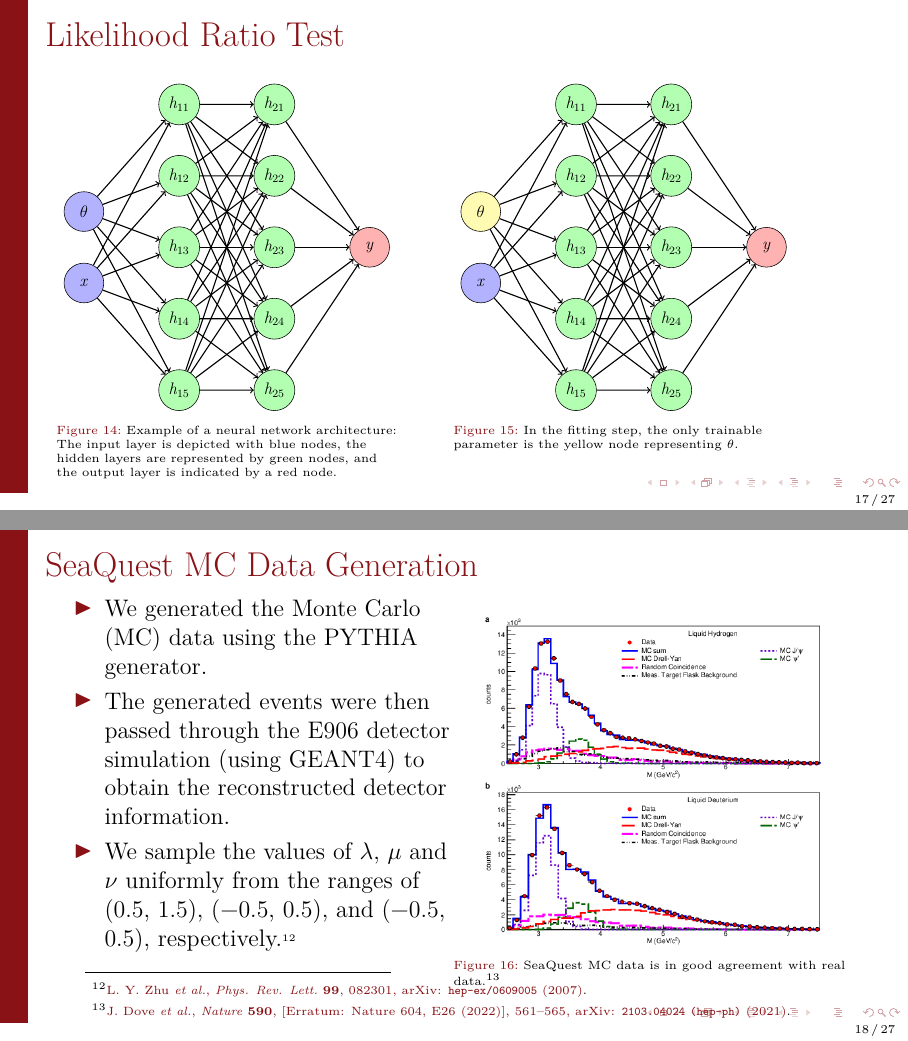
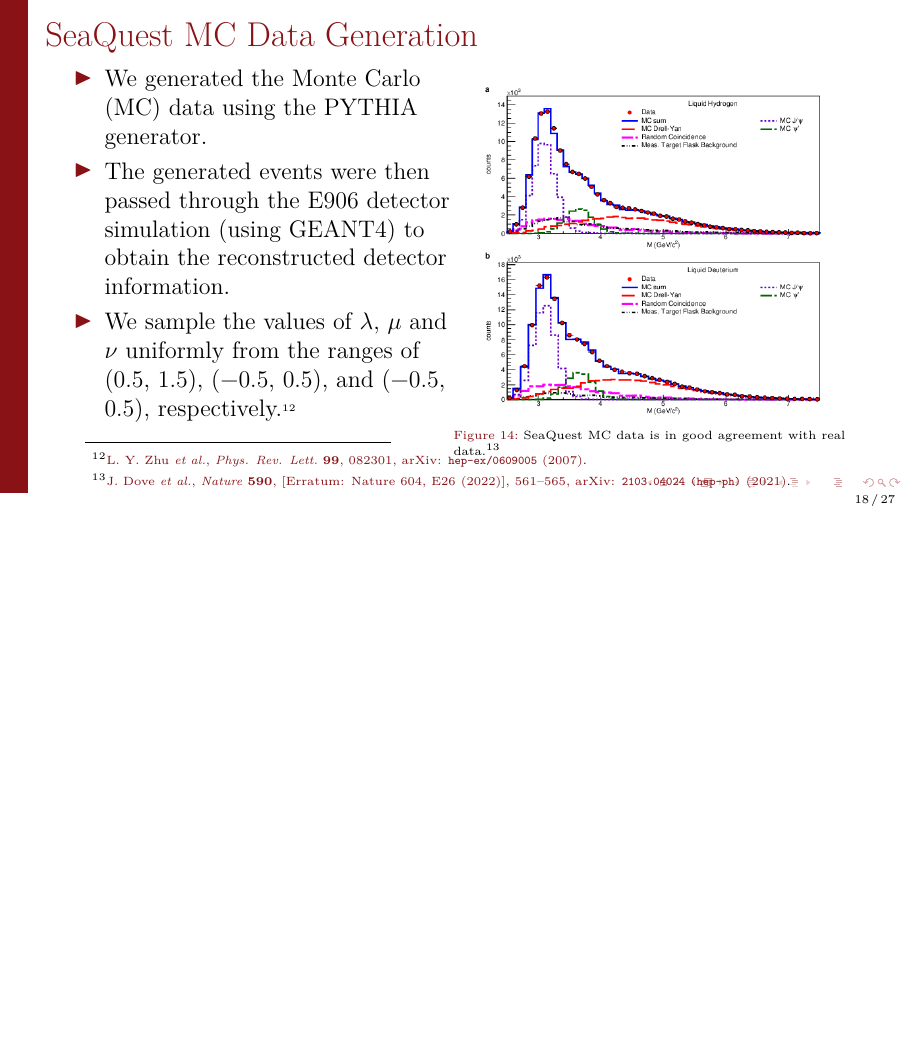
Before and after one commit to dinupa1/BMF, LaTeX slides (Tufts-ML2023/slides/Tufts-ML2023-Slides.tex): pages 17 and 18 of 27 before the commit and page 18 of 27 after it, the two joined at a grey line, the shorter picture padded with empty space. Compiled offline with LuaLaTeX.

Commit message:
final commit

```diff
--- a/Tufts-ML2023/slides/Tufts-ML2023-Slides.tex
+++ b/Tufts-ML2023/slides/Tufts-ML2023-Slides.tex
@@ -418,161 +432,161 @@ h_{1}^{\perp [C]} (x, k_{T}^{2})\epsilon_{T}^{ij}k_{T_{j}} = \frac{M}{2} F.T. \b
 
 \end{frame}
 
-\begin{frame}
-\frametitle{Likelihood Ratio Test}
-
-\begin{Pic}{6.0}{(1., 2.)}
-\scalebox{0.7}{
-\begin{tikzpicture}[scale=1.2, every node/.style={draw, circle, minimum size=1cm}]
-  % Input Layer
-  \node[fill=blue!30] (input1) at (0,0.75) {$\theta$};
-  \node[fill=blue!30] (input2) at (0,-0.75) {$x$};
-
-  % Hidden Layers
-  \node[fill=green!30] (hidden11) at (2, 3.0) {$h_{11}$};
-  \node[fill=green!30] (hidden12) at (2, 1.5) {$h_{12}$};
-  \node[fill=green!30] (hidden13) at (2, 0.0) {$h_{13}$};
-  \node[fill=green!30] (hidden14) at (2,-1.5) {$h_{14}$};
-  \node[fill=green!30] (hidden15) at (2,-3.0) {$h_{15}$};
-
-  \node[fill=green!30] (hidden21) at (4, 3.0) {$h_{21}$};
-  \node[fill=green!30] (hidden22) at (4, 1.5) {$h_{22}$};
-  \node[fill=green!30] (hidden23) at (4, 0.0) {$h_{23}$};
-  \node[fill=green!30] (hidden24) at (4,-1.5) {$h_{24}$};
-  \node[fill=green!30] (hidden25) at (4,-3.0) {$h_{25}$};
-
-  % Output Layer
-  \node[fill=red!30] (output) at (6, 0.0) {$y$};
-
-  % Arrows
-  \draw[->, thick] (input1) -- (hidden11);
-  \draw[->, thick] (input1) -- (hidden12);
-  \draw[->, thick] (input1) -- (hidden13);
-  \draw[->, thick] (input1) -- (hidden14);
-  \draw[->, thick] (input1) -- (hidden15);
-  \draw[->, thick] (input2) -- (hidden11);
-  \draw[->, thick] (input2) -- (hidden12);
-  \draw[->, thick] (input2) -- (hidden13);
-  \draw[->, thick] (input2) -- (hidden14);
-  \draw[->, thick] (input2) -- (hidden15);
-
-  \draw[->, thick] (hidden11) -- (hidden21);
-  \draw[->, thick] (hidden11) -- (hidden22);
-  \draw[->, thick] (hidden11) -- (hidden23);
-  \draw[->, thick] (hidden11) -- (hidden24);
-  \draw[->, thick] (hidden11) -- (hidden25);
-
-  \draw[->, thick] (hidden12) -- (hidden21);
-  \draw[->, thick] (hidden12) -- (hidden22);
-  \draw[->, thick] (hidden12) -- (hidden23);
-  \draw[->, thick] (hidden12) -- (hidden24);
-  \draw[->, thick] (hidden12) -- (hidden25);
-
-  \draw[->, thick] (hidden13) -- (hidden21);
-  \draw[->, thick] (hidden13) -- (hidden22);
-  \draw[->, thick] (hidden13) -- (hidden23);
-  \draw[->, thick] (hidden13) -- (hidden24);
-  \draw[->, thick] (hidden13) -- (hidden25);
-
-  \draw[->, thick] (hidden14) -- (hidden21);
-  \draw[->, thick] (hidden14) -- (hidden22);
-  \draw[->, thick] (hidden14) -- (hidden23);
-  \draw[->, thick] (hidden14) -- (hidden24);
-  \draw[->, thick] (hidden14) -- (hidden25);
-
-  \draw[->, thick] (hidden15) -- (hidden21);
-  \draw[->, thick] (hidden15) -- (hidden22);
-  \draw[->, thick] (hidden15) -- (hidden23);
-  \draw[->, thick] (hidden15) -- (hidden24);
-  \draw[->, thick] (hidden15) -- (hidden25);
-
-  \draw[->, thick] (hidden21) -- (output);
-  \draw[->, thick] (hidden22) -- (output);
-  \draw[->, thick] (hidden23) -- (output);
-  \draw[->, thick] (hidden24) -- (output);
-  \draw[->, thick] (hidden25) -- (output);
-\end{tikzpicture}
-}
-\caption{Example of a neural network architecture: The input layer is depicted with blue nodes, the hidden layers are represented by green nodes, and the output layer is indicated by a red node.}
-\end{Pic}
-
-
-\begin{Pic}{6.0}{(8., 2.)}
-\scalebox{0.7}{
-\begin{tikzpicture}[scale=1.2, every node/.style={draw, circle, minimum size=1cm}]
-  % Input Layer
-  \node[fill=yellow!30] (input1) at (0,0.75) {$\theta$};
-  \node[fill=blue!30] (input2) at (0,-0.75) {$x$};
-
-  % Hidden Layers
-  \node[fill=green!30] (hidden11) at (2, 3.0) {$h_{11}$};
-  \node[fill=green!30] (hidden12) at (2, 1.5) {$h_{12}$};
-  \node[fill=green!30] (hidden13) at (2, 0.0) {$h_{13}$};
-  \node[fill=green!30] (hidden14) at (2,-1.5) {$h_{14}$};
-  \node[fill=green!30] (hidden15) at (2,-3.0) {$h_{15}$};
-
-  \node[fill=green!30] (hidden21) at (4, 3.0) {$h_{21}$};
-  \node[fill=green!30] (hidden22) at (4, 1.5) {$h_{22}$};
-  \node[fill=green!30] (hidden23) at (4, 0.0) {$h_{23}$};
-  \node[fill=green!30] (hidden24) at (4,-1.5) {$h_{24}$};
-  \node[fill=green!30] (hidden25) at (4,-3.0) {$h_{25}$};
-
-  % Output Layer
-  \node[fill=red!30] (output) at (6, 0.0) {$y$};
-
-  % Arrows
-  \draw[->, thick] (input1) -- (hidden11);
-  \draw[->, thick] (input1) -- (hidden12);
-  \draw[->, thick] (input1) -- (hidden13);
-  \draw[->, thick] (input1) -- (hidden14);
-  \draw[->, thick] (input1) -- (hidden15);
-  \draw[->, thick] (input2) -- (hidden11);
-  \draw[->, thick] (input2) -- (hidden12);
-  \draw[->, thick] (input2) -- (hidden13);
-  \draw[->, thick] (input2) -- (hidden14);
-  \draw[->, thick] (input2) -- (hidden15);
-
-  \draw[->, thick] (hidden11) -- (hidden21);
-  \draw[->, thick] (hidden11) -- (hidden22);
-  \draw[->, thick] (hidden11) -- (hidden23);
-  \draw[->, thick] (hidden11) -- (hidden24);
-  \draw[->, thick] (hidden11) -- (hidden25);
-
-  \draw[->, thick] (hidden12) -- (hidden21);
-  \draw[->, thick] (hidden12) -- (hidden22);
-  \draw[->, thick] (hidden12) -- (hidden23);
-  \draw[->, thick] (hidden12) -- (hidden24);
-  \draw[->, thick] (hidden12) -- (hidden25);
-
-  \draw[->, thick] (hidden13) -- (hidden21);
-  \draw[->, thick] (hidden13) -- (hidden22);
-  \draw[->, thick] (hidden13) -- (hidden23);
-  \draw[->, thick] (hidden13) -- (hidden24);
-  \draw[->, thick] (hidden13) -- (hidden25);
-
-  \draw[->, thick] (hidden14) -- (hidden21);
-  \draw[->, thick] (hidden14) -- (hidden22);
-  \draw[->, thick] (hidden14) -- (hidden23);
-  \draw[->, thick] (hidden14) -- (hidden24);
-  \draw[->, thick] (hidden14) -- (hidden25);
-
-  \draw[->, thick] (hidden15) -- (hidden21);
-  \draw[->, thick] (hidden15) -- (hidden22);
-  \draw[->, thick] (hidden15) -- (hidden23);
-  \draw[->, thick] (hidden15) -- (hidden24);
-  \draw[->, thick] (hidden15) -- (hidden25);
-
-  \draw[->, thick] (hidden21) -- (output);
-  \draw[->, thick] (hidden22) -- (output);
-  \draw[->, thick] (hidden23) -- (output);
-  \draw[->, thick] (hidden24) -- (output);
-  \draw[->, thick] (hidden25) -- (output);
-\end{tikzpicture}
-}
-\caption{In the fitting step, the only trainable parameter is the yellow node representing $\theta$.}
-\end{Pic}
-
-\end{frame}
+% \begin{frame}
+% \frametitle{Likelihood Ratio Test}
+%
+% \begin{Pic}{6.0}{(1., 2.)}
+% \scalebox{0.7}{
+% \begin{tikzpicture}[scale=1.2, every node/.style={draw, circle, minimum size=1cm}]
+%   % Input Layer
+%   \node[fill=blue!30] (input1) at (0,0.75) {$\theta$};
+%   \node[fill=blue!30] (input2) at (0,-0.75) {$x$};
+%
+%   % Hidden Layers
+%   \node[fill=green!30] (hidden11) at (2, 3.0) {$h_{11}$};
+%   \node[fill=green!30] (hidden12) at (2, 1.5) {$h_{12}$};
+%   \node[fill=green!30] (hidden13) at (2, 0.0) {$h_{13}$};
+%   \node[fill=green!30] (hidden14) at (2,-1.5) {$h_{14}$};
+%   \node[fill=green!30] (hidden15) at (2,-3.0) {$h_{15}$};
+%
+%   \node[fill=green!30] (hidden21) at (4, 3.0) {$h_{21}$};
+%   \node[fill=green!30] (hidden22) at (4, 1.5) {$h_{22}$};
+%   \node[fill=green!30] (hidden23) at (4, 0.0) {$h_{23}$};
+%   \node[fill=green!30] (hidden24) at (4,-1.5) {$h_{24}$};
+%   \node[fill=green!30] (hidden25) at (4,-3.0) {$h_{25}$};
+%
+%   % Output Layer
+%   \node[fill=red!30] (output) at (6, 0.0) {$y$};
+%
+%   % Arrows
+%   \draw[->, thick] (input1) -- (hidden11);
+%   \draw[->, thick] (input1) -- (hidden12);
+%   \draw[->, thick] (input1) -- (hidden13);
+%   \draw[->, thick] (input1) -- (hidden14);
+%   \draw[->, thick] (input1) -- (hidden15);
+%   \draw[->, thick] (input2) -- (hidden11);
+%   \draw[->, thick] (input2) -- (hidden12);
+%   \draw[->, thick] (input2) -- (hidden13);
+%   \draw[->, thick] (input2) -- (hidden14);
+%   \draw[->, thick] (input2) -- (hidden15);
+%
+%   \draw[->, thick] (hidden11) -- (hidden21);
+%   \draw[->, thick] (hidden11) -- (hidden22);
+%   \draw[->, thick] (hidden11) -- (hidden23);
+%   \draw[->, thick] (hidden11) -- (hidden24);
+%   \draw[->, thick] (hidden11) -- (hidden25);
+%
+%   \draw[->, thick] (hidden12) -- (hidden21);
+%   \draw[->, thick] (hidden12) -- (hidden22);
+%   \draw[->, thick] (hidden12) -- (hidden23);
+%   \draw[->, thick] (hidden12) -- (hidden24);
+%   \draw[->, thick] (hidden12) -- (hidden25);
+%
+%   \draw[->, thick] (hidden13) -- (hidden21);
+%   \draw[->, thick] (hidden13) -- (hidden22);
+%   \draw[->, thick] (hidden13) -- (hidden23);
+%   \draw[->, thick] (hidden13) -- (hidden24);
+%   \draw[->, thick] (hidden13) -- (hidden25);
+%
+%   \draw[->, thick] (hidden14) -- (hidden21);
+%   \draw[->, thick] (hidden14) -- (hidden22);
+%   \draw[->, thick] (hidden14) -- (hidden23);
+%   \draw[->, thick] (hidden14) -- (hidden24);
+%   \draw[->, thick] (hidden14) -- (hidden25);
+%
+%   \draw[->, thick] (hidden15) -- (hidden21);
+%   \draw[->, thick] (hidden15) -- (hidden22);
+%   \draw[->, thick] (hidden15) -- (hidden23);
+%   \draw[->, thick] (hidden15) -- (hidden24);
+%   \draw[->, thick] (hidden15) -- (hidden25);
+%
+%   \draw[->, thick] (hidden21) -- (output);
+%   \draw[->, thick] (hidden22) -- (output);
+%   \draw[->, thick] (hidden23) -- (output);
+%   \draw[->, thick] (hidden24) -- (output);
+%   \draw[->, thick] (hidden25) -- (output);
+% \end{tikzpicture}
+% }
+% \caption{Example of a neural network architecture: The input layer is depicted with blue nodes, the hidden layers are represented by green nodes, and the output layer is indicated by a red node.}
+% \end{Pic}
+%
+%
+% \begin{Pic}{6.0}{(8., 2.)}
+% \scalebox{0.7}{
+% \begin{tikzpicture}[scale=1.2, every node/.style={draw, circle, minimum size=1cm}]
+%   % Input Layer
+%   \node[fill=yellow!30] (input1) at (0,0.75) {$\theta$};
+%   \node[fill=blue!30] (input2) at (0,-0.75) {$x$};
+%
+%   % Hidden Layers
+%   \node[fill=green!30] (hidden11) at (2, 3.0) {$h_{11}$};
+%   \node[fill=green!30] (hidden12) at (2, 1.5) {$h_{12}$};
+%   \node[fill=green!30] (hidden13) at (2, 0.0) {$h_{13}$};
+%   \node[fill=green!30] (hidden14) at (2,-1.5) {$h_{14}$};
+%   \node[fill=green!30] (hidden15) at (2,-3.0) {$h_{15}$};
+%
+%   \node[fill=green!30] (hidden21) at (4, 3.0) {$h_{21}$};
+%   \node[fill=green!30] (hidden22) at (4, 1.5) {$h_{22}$};
+%   \node[fill=green!30] (hidden23) at (4, 0.0) {$h_{23}$};
+%   \node[fill=green!30] (hidden24) at (4,-1.5) {$h_{24}$};
+%   \node[fill=green!30] (hidden25) at (4,-3.0) {$h_{25}$};
+%
+%   % Output Layer
+%   \node[fill=red!30] (output) at (6, 0.0) {$y$};
+%
+%   % Arrows
+%   \draw[->, thick] (input1) -- (hidden11);
+%   \draw[->, thick] (input1) -- (hidden12);
+%   \draw[->, thick] (input1) -- (hidden13);
+%   \draw[->, thick] (input1) -- (hidden14);
+%   \draw[->, thick] (input1) -- (hidden15);
+%   \draw[->, thick] (input2) -- (hidden11);
+%   \draw[->, thick] (input2) -- (hidden12);
+%   \draw[->, thick] (input2) -- (hidden13);
+%   \draw[->, thick] (input2) -- (hidden14);
+%   \draw[->, thick] (input2) -- (hidden15);
+%
+%   \draw[->, thick] (hidden11) -- (hidden21);
+%   \draw[->, thick] (hidden11) -- (hidden22);
+%   \draw[->, thick] (hidden11) -- (hidden23);
+%   \draw[->, thick] (hidden11) -- (hidden24);
+%   \draw[->, thick] (hidden11) -- (hidden25);
+%
+%   \draw[->, thick] (hidden12) -- (hidden21);
+%   \draw[->, thick] (hidden12) -- (hidden22);
+%   \draw[->, thick] (hidden12) -- (hidden23);
+%   \draw[->, thick] (hidden12) -- (hidden24);
+%   \draw[->, thick] (hidden12) -- (hidden25);
+%
+%   \draw[->, thick] (hidden13) -- (hidden21);
+%   \draw[->, thick] (hidden13) -- (hidden22);
+%   \draw[->, thick] (hidden13) -- (hidden23);
+%   \draw[->, thick] (hidden13) -- (hidden24);
+%   \draw[->, thick] (hidden13) -- (hidden25);
+%
+%   \draw[->, thick] (hidden14) -- (hidden21);
+%   \draw[->, thick] (hidden14) -- (hidden22);
+%   \draw[->, thick] (hidden14) -- (hidden23);
+%   \draw[->, thick] (hidden14) -- (hidden24);
+%   \draw[->, thick] (hidden14) -- (hidden25);
+%
+%   \draw[->, thick] (hidden15) -- (hidden21);
+%   \draw[->, thick] (hidden15) -- (hidden22);
+%   \draw[->, thick] (hidden15) -- (hidden23);
+%   \draw[->, thick] (hidden15) -- (hidden24);
+%   \draw[->, thick] (hidden15) -- (hidden25);
+%
+%   \draw[->, thick] (hidden21) -- (output);
+%   \draw[->, thick] (hidden22) -- (output);
+%   \draw[->, thick] (hidden23) -- (output);
+%   \draw[->, thick] (hidden24) -- (output);
+%   \draw[->, thick] (hidden25) -- (output);
+% \end{tikzpicture}
+% }
+% \caption{In the fitting step, the only trainable parameter is the yellow node representing $\theta$.}
+% \end{Pic}
+%
+% \end{frame}
 
 \subsubsection{SeaQuest MC Data Generation}
 
```
Also changed, not shown: Tufts-ML2023/slides/MLRefs.bib (+15 -0 lines), Tufts-ML2023/slides/Tufts-ML2023-Slides.tex (62 more changed lines).
